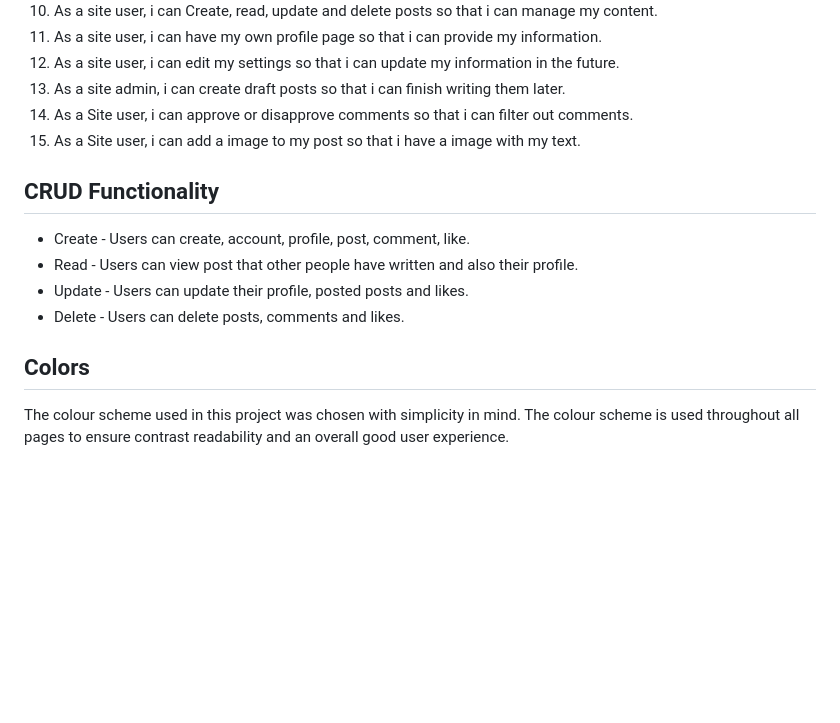
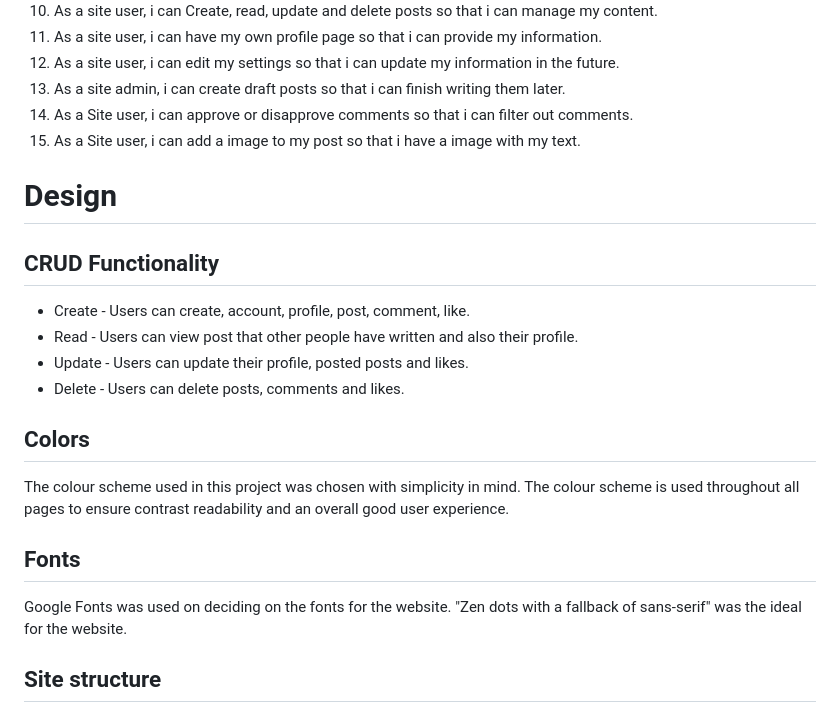
Before and after one commit to Code-Institute-Submissions/Dominikwigh-carblog-django, a Markdown page: README.md, the part around the change. Drawn GitHub-style; blank space fills up the shorter version.

Commit message:
added fonts secton

```diff
--- a/README.md
+++ b/README.md
@@ -48,6 +48,8 @@ By using AGILE methodology in this project I was able to deliver a site which ha
 14. As a Site user, i can approve or disapprove comments so that i can filter out comments.
 15. As a Site user, i can add a image to my post so that i have a image with my text.
 
+# Design
+
 ## CRUD Functionality
 * Create - Users can create, account, profile, post, comment, like.
 * Read - Users can view post that other people have written and also their profile.
@@ -55,5 +57,11 @@ By using AGILE methodology in this project I was able to deliver a site which ha
 * Delete - Users can delete posts, comments and likes.
 
 ## Colors
+The colour scheme used in this project was chosen with simplicity in mind. The colour scheme is used throughout all pages to ensure contrast readability and an overall good user experience.
 
-The colour scheme used in this project was chosen with simplicity in mind. The colour scheme is used throughout all pages to ensure contrast readability and an overall good user experience.
+## Fonts
+Google Fonts was used on deciding on the fonts for the website. "Zen dots with a fallback of sans-serif" was the ideal for the website.
+
+## Site structure
+
+###
```
